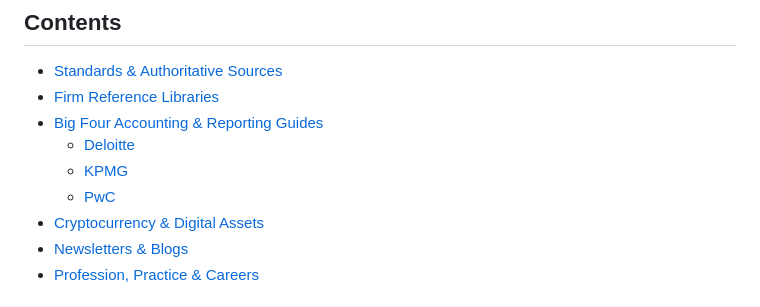
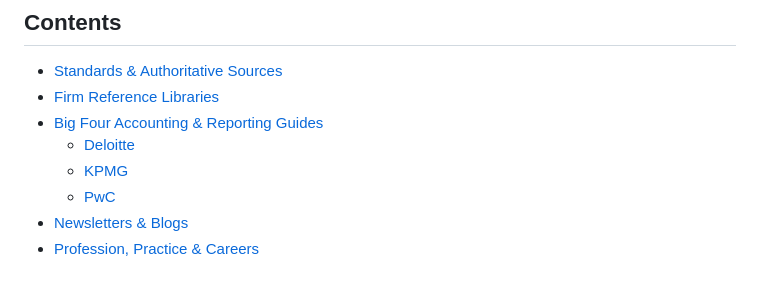
Before and after one commit to andrewfowl/Awesome_Technical_Accounting, a Markdown page: readme.md, the part around the change. Rendered like a GitHub page.

Commit message:
Remove orphaned Cryptocurrency & Digital Assets entry from Contents
The section body was removed in earlier manual updates but the ToC entry remained, creating a broken navigation link. Remove the entry to reflect the current 5-section structure.

Co-Authored-By: Claude Haiku 4.5 <noreply@anthropic.com>
Claude-Session: https://claude.ai/code/session_01WZEzXEbWCZqa9oEZ7RRxBF

```diff
--- a/readme.md
+++ b/readme.md
@@ -13,7 +13,6 @@ Technical accounting is the practice of researching, interpreting, and applying
   - [Deloitte](#deloitte)
   - [KPMG](#kpmg)
   - [PwC](#pwc)
-- [Cryptocurrency & Digital Assets](#cryptocurrency--digital-assets)
 - [Newsletters & Blogs](#newsletters--blogs)
 - [Profession, Practice & Careers](#profession-practice--careers)
 
```
